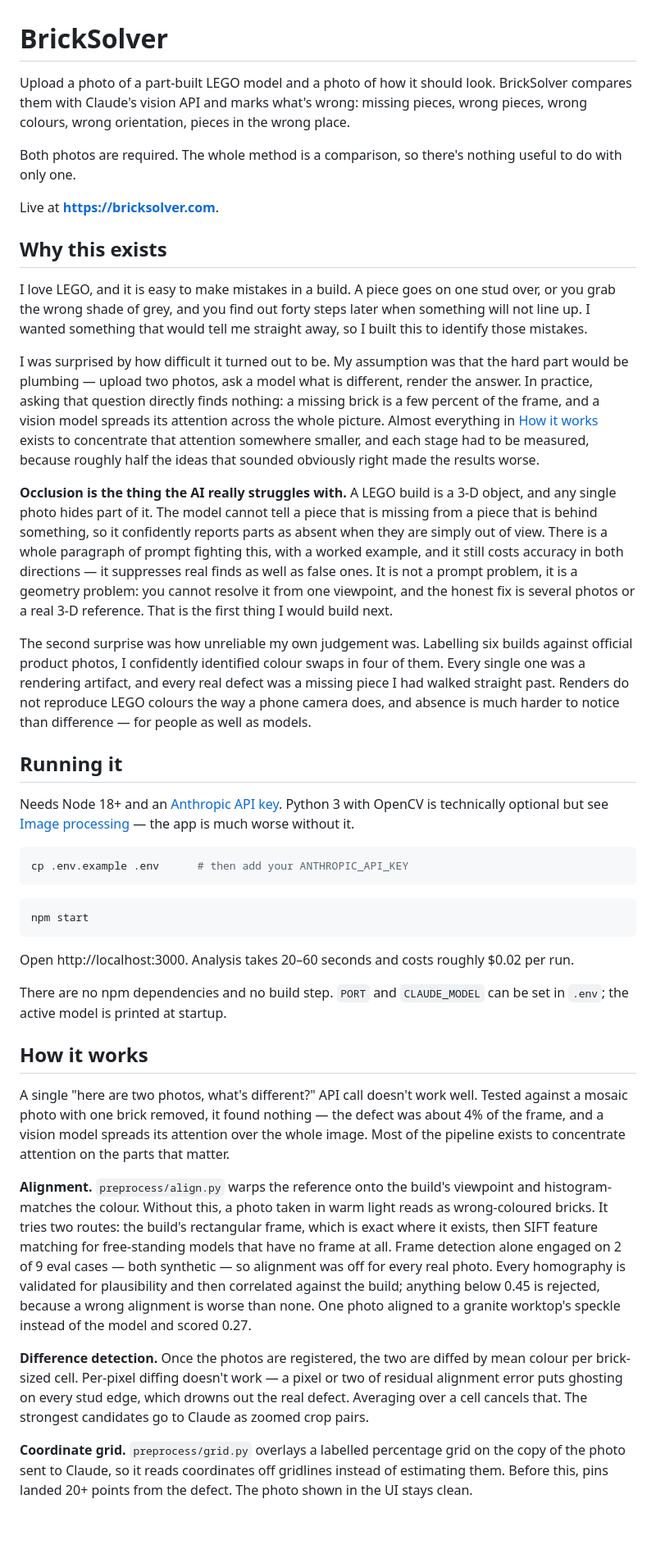
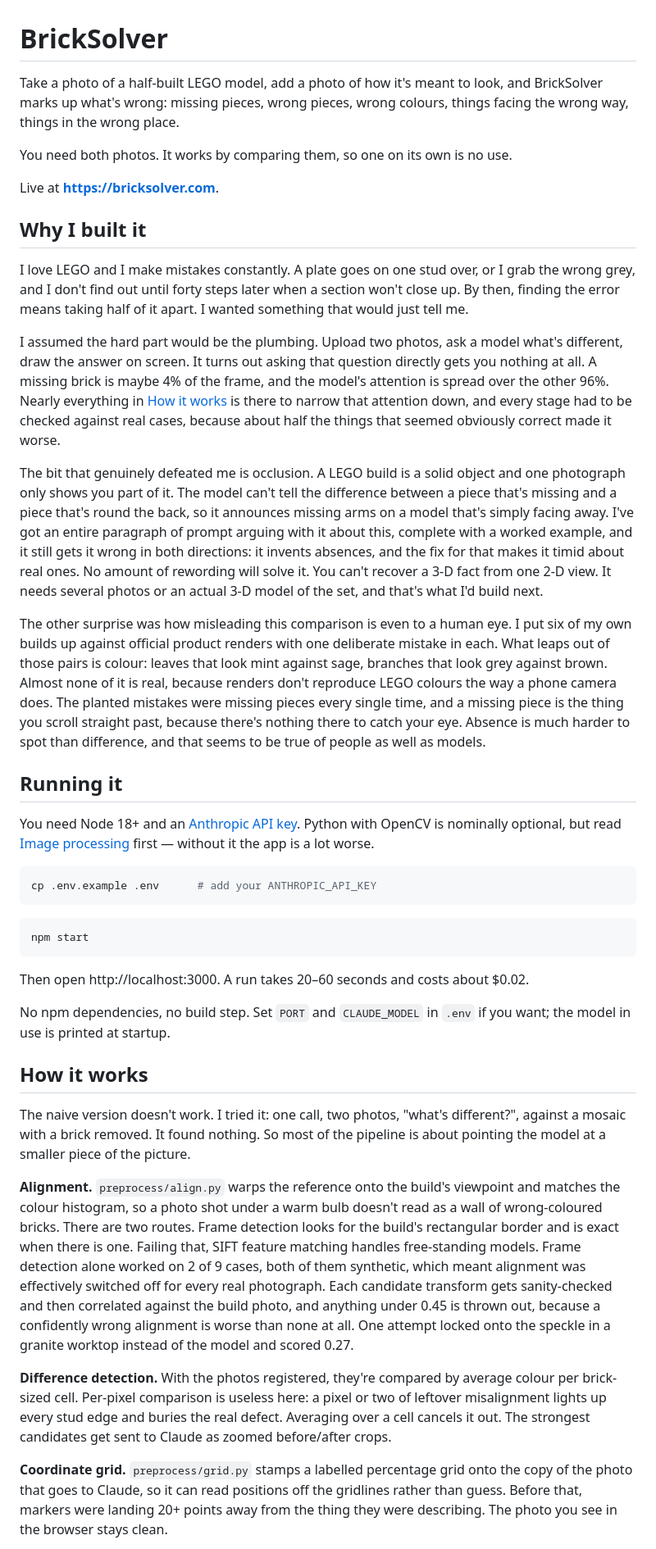
Before and after one commit to Nessaek/brick-check, a Markdown page: README.md, the part around one of its changes. Shown at 82% size. Rendered like a GitHub page; blank space fills up the shorter version.

````diff
--- a/README.md
+++ b/README.md
@@ -1,67 +1,44 @@
 # BrickSolver
 
-Upload a photo of a part-built LEGO model and a photo of how it should look. BrickSolver compares them with Claude's vision API and marks what's wrong: missing pieces, wrong pieces, wrong colours, wrong orientation, pieces in the wrong place.
+Take a photo of a half-built LEGO model, add a photo of how it's meant to look, and BrickSolver marks up what's wrong: missing pieces, wrong pieces, wrong colours, things facing the wrong way, things in the wrong place.
 
-Both photos are required. The whole method is a comparison, so there's nothing useful to do with only one.
+You need both photos. It works by comparing them, so one on its own is no use.
 
 Live at **https://bricksolver.com**.
 
-## Why this exists
+## Why I built it
 
-I love LEGO, and it is easy to make mistakes in a build. A piece goes on one
-stud over, or you grab the wrong shade of grey, and you find out forty steps
-later when something will not line up. I wanted something that would tell me
-straight away, so I built this to identify those mistakes.
+I love LEGO and I make mistakes constantly. A plate goes on one stud over, or I grab the wrong grey, and I don't find out until forty steps later when a section won't close up. By then, finding the error means taking half of it apart. I wanted something that would just tell me.
 
-I was surprised by how difficult it turned out to be. My assumption was that
-the hard part would be plumbing — upload two photos, ask a model what is
-different, render the answer. In practice, asking that question directly finds
-nothing: a missing brick is a few percent of the frame, and a vision model
-spreads its attention across the whole picture. Almost everything in
-[How it works](#how-it-works) exists to concentrate that attention somewhere
-smaller, and each stage had to be measured, because roughly half the ideas that
-sounded obviously right made the results worse.
+I assumed the hard part would be the plumbing. Upload two photos, ask a model what's different, draw the answer on screen. It turns out asking that question directly gets you nothing at all. A missing brick is maybe 4% of the frame, and the model's attention is spread over the other 96%. Nearly everything in [How it works](#how-it-works) is there to narrow that attention down, and every stage had to be checked against real cases, because about half the things that seemed obviously correct made it worse.
 
-**Occlusion is the thing the AI really struggles with.** A LEGO build is a 3-D
-object, and any single photo hides part of it. The model cannot tell a piece
-that is missing from a piece that is behind something, so it confidently
-reports parts as absent when they are simply out of view. There is a whole
-paragraph of prompt fighting this, with a worked example, and it still costs
-accuracy in both directions — it suppresses real finds as well as false ones.
-It is not a prompt problem, it is a geometry problem: you cannot resolve it
-from one viewpoint, and the honest fix is several photos or a real 3-D
-reference. That is the first thing I would build next.
+The bit that genuinely defeated me is occlusion. A LEGO build is a solid object and one photograph only shows you part of it. The model can't tell the difference between a piece that's missing and a piece that's round the back, so it announces missing arms on a model that's simply facing away. I've got an entire paragraph of prompt arguing with it about this, complete with a worked example, and it still gets it wrong in both directions: it invents absences, and the fix for that makes it timid about real ones. No amount of rewording will solve it. You can't recover a 3-D fact from one 2-D view. It needs several photos or an actual 3-D model of the set, and that's what I'd build next.
 
-The second surprise was how unreliable my own judgement was. Labelling six
-builds against official product photos, I confidently identified colour swaps
-in four of them. Every single one was a rendering artifact, and every real
-defect was a missing piece I had walked straight past. Renders do not reproduce
-LEGO colours the way a phone camera does, and absence is much harder to notice
-than difference — for people as well as models.
+The other surprise was how misleading this comparison is even to a human eye. I put six of my own builds up against official product renders with one deliberate mistake in each. What leaps out of those pairs is colour: leaves that look mint against sage, branches that look grey against brown. Almost none of it is real, because renders don't reproduce LEGO colours the way a phone camera does. The planted mistakes were missing pieces every single time, and a missing piece is the thing you scroll straight past, because there's nothing there to catch your eye. Absence is much harder to spot than difference, and that seems to be true of people as well as models.
 
 ## Running it
 
-Needs Node 18+ and an [Anthropic API key](https://console.anthropic.com/). Python 3 with OpenCV is technically optional but see [Image processing](#image-processing) — the app is much worse without it.
+You need Node 18+ and an [Anthropic API key](https://console.anthropic.com/). Python with OpenCV is nominally optional, but read [Image processing](#image-processing) first — without it the app is a lot worse.
 
 ```bash
-cp .env.example .env      # then add your ANTHROPIC_API_KEY
+cp .env.example .env      # add your ANTHROPIC_API_KEY
 ```
 
 ```bash
 npm start
 ```
 
-Open http://localhost:3000. Analysis takes 20–60 seconds and costs roughly $0.02 per run.
+Then open http://localhost:3000. A run takes 20–60 seconds and costs about $0.02.
 
-There are no npm dependencies and no build step. `PORT` and `CLAUDE_MODEL` can be set in `.env`; the active model is printed at startup.
+No npm dependencies, no build step. Set `PORT` and `CLAUDE_MODEL` in `.env` if you want; the model in use is printed at startup.
 
 ## How it works
 
-A single "here are two photos, what's different?" API call doesn't work well. Tested against a mosaic photo with one brick removed, it found nothing — the defect was about 4% of the frame, and a vision model spreads its attention over the whole image. Most of the pipeline exists to concentrate attention on the parts that matter.
+The naive version doesn't work. I tried it: one call, two photos, "what's different?", against a mosaic with a brick removed. It found nothing. So most of the pipeline is about pointing the model at a smaller piece of the picture.
 
-**Alignment.** `preprocess/align.py` warps the reference onto the build's viewpoint and histogram-matches the colour. Without this, a photo taken in warm light reads as wrong-coloured bricks. It tries two routes: the build's rectangular frame, which is exact where it exists, then SIFT feature matching for free-standing models that have no frame at all. Frame detection alone engaged on 2 of 9 eval cases — both synthetic — so alignment was off for every real photo. Every homography is validated for plausibility and then correlated against the build; anything below 0.45 is rejected, because a wrong alignment is worse than none. One photo aligned to a granite worktop's speckle instead of the model and scored 0.27.
+**Alignment.** `preprocess/align.py` warps the reference onto the build's viewpoint and matches the colour histogram, so a photo shot under a warm bulb doesn't read as a wall of wrong-coloured bricks. There are two routes. Frame detection looks for the build's rectangular border and is exact when there is one. Failing that, SIFT feature matching handles free-standing models. Frame detection alone worked on 2 of 9 cases, both of them synthetic, which meant alignment was effectively switched off for every real photograph. Each candidate transform gets sanity-checked and then correlated against the build photo, and anything under 0.45 is thrown out, because a confidently wrong alignment is worse than none at all. One attempt locked onto the speckle in a granite worktop instead of the model and scored 0.27.
 
-**Difference detection.** Once the photos are registered, the two are diffed by mean colour per brick-sized cell. Per-pixel diffing doesn't work — a pixel or two of residual alignment error puts ghosting on every stud edge, which drowns out the real defect. Averaging over a cell cancels that. The strongest candidates go to Claude as zoomed crop pairs.
+**Difference detection.** With the photos registered, they're compared by average colour per brick-sized cell. Per-pixel comparison is useless here: a pixel or two of leftover misalignment lights up every stud edge and buries the real defect. Averaging over a cell cancels it out. The strongest candidates get sent to Claude as zoomed before/after crops.
 
-**Coordinate grid.** `preprocess/grid.py` overlays a labelled percentage grid on the copy of the photo sent to Claude, so it reads coordinates off gridlines instead of estimating them. Before this, pins landed 20+ points from the defect. The photo shown in the UI stays clean.
+**Coordinate grid.** `preprocess/grid.py` stamps a labelled percentage grid onto the copy of the photo that goes to Claude, so it can read positions off the gridlines rather than guess. Before that, markers were landing 20+ points away from the thing they were describing. The photo you see in the browser stays clean.
 
````
Also changed, not shown: other parts of README.md (+95 -136 lines).
